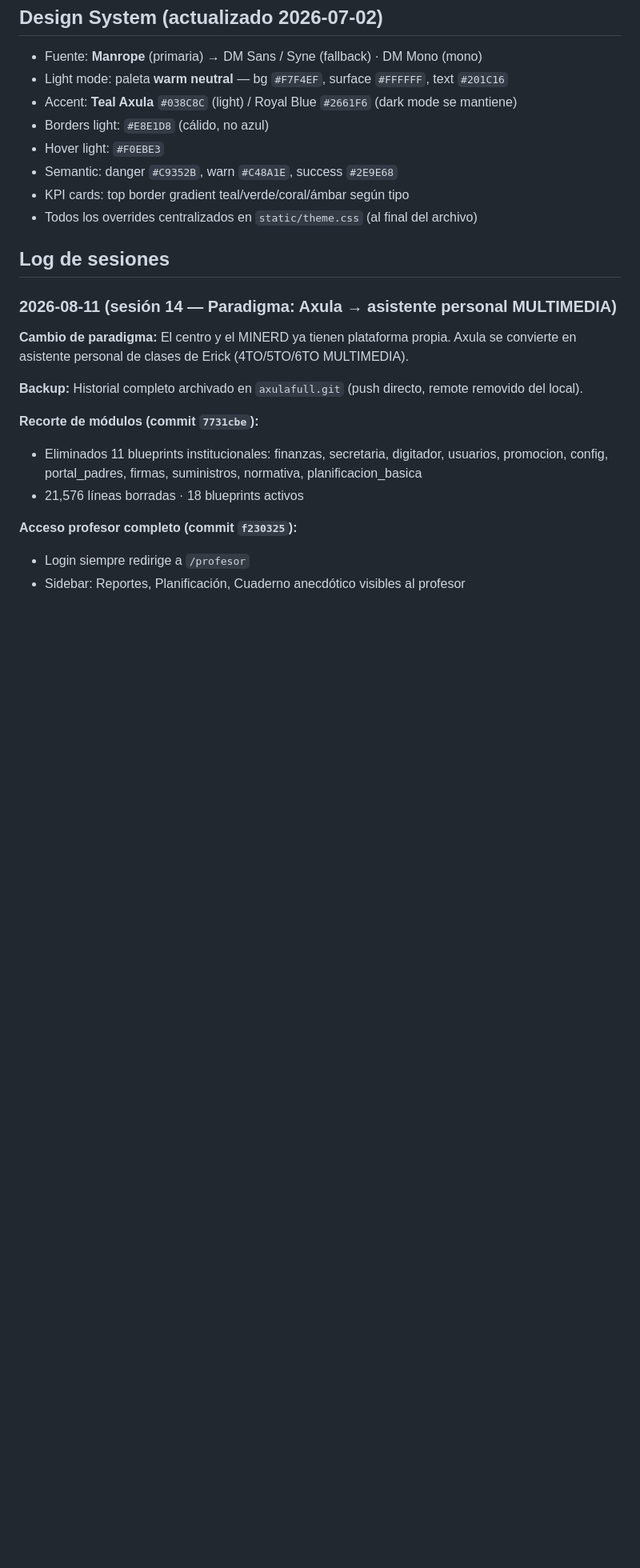
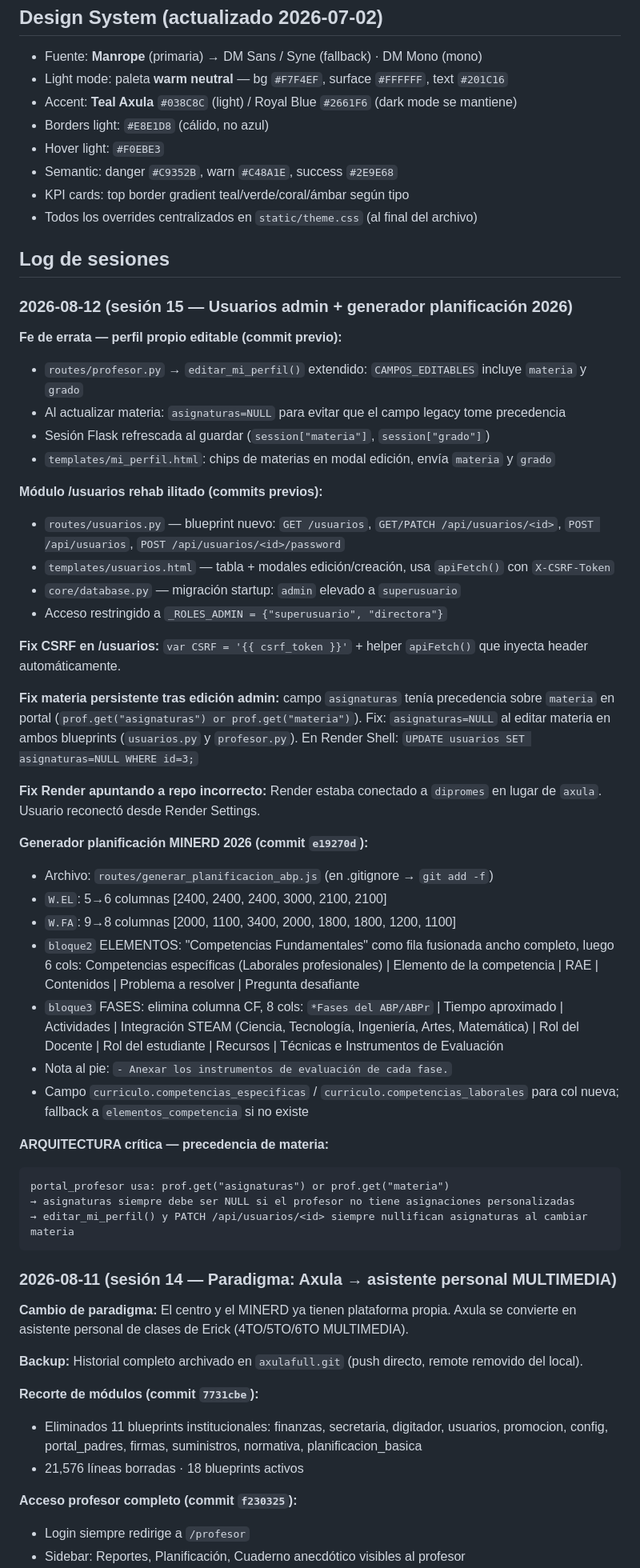
Before and after one commit to erickherndza/axula, a Markdown page: CLAUDE.md, the part around the change. Shown at 80% size. GitHub-like rendering; blank space fills up the shorter version.

Commit message:
docs(CLAUDE.md): sesión 15 — usuarios admin + generador planificación MINERD 2026
Co-Authored-By: Claude Sonnet 4.6 <noreply@anthropic.com>

````diff
--- a/CLAUDE.md
+++ b/CLAUDE.md
@@ -131,6 +131,48 @@ python3 -c "import app; print('OK')"
 - Todos los overrides centralizados en `static/theme.css` (al final del archivo)
 
 ## Log de sesiones
+
+### 2026-08-12 (sesión 15 — Usuarios admin + generador planificación 2026)
+
+**Fe de errata — perfil propio editable (commit previo):**
+- `routes/profesor.py` → `editar_mi_perfil()` extendido: `CAMPOS_EDITABLES` incluye `materia` y `grado`
+- Al actualizar materia: `asignaturas=NULL` para evitar que el campo legacy tome precedencia
+- Sesión Flask refrescada al guardar (`session["materia"]`, `session["grado"]`)
+- `templates/mi_perfil.html`: chips de materias en modal edición, envía `materia` y `grado`
+
+**Módulo /usuarios rehab ilitado (commits previos):**
+- `routes/usuarios.py` — blueprint nuevo: `GET /usuarios`, `GET/PATCH /api/usuarios/<id>`, `POST /api/usuarios`, `POST /api/usuarios/<id>/password`
+- `templates/usuarios.html` — tabla + modales edición/creación, usa `apiFetch()` con `X-CSRF-Token`
+- `core/database.py` — migración startup: `admin` elevado a `superusuario`
+- Acceso restringido a `_ROLES_ADMIN = {"superusuario", "directora"}`
+
+**Fix CSRF en /usuarios:** `var CSRF = '{{ csrf_token }}'` + helper `apiFetch()` que inyecta header automáticamente.
+
+**Fix materia persistente tras edición admin:** campo `asignaturas` tenía precedencia sobre `materia` en portal (`prof.get("asignaturas") or prof.get("materia")`). Fix: `asignaturas=NULL` al editar materia en ambos blueprints (`usuarios.py` y `profesor.py`). En Render Shell: `UPDATE usuarios SET asignaturas=NULL WHERE id=3;`
+
+**Fix Render apuntando a repo incorrecto:** Render estaba conectado a `dipromes` en lugar de `axula`. Usuario reconectó desde Render Settings.
+
+**Generador planificación MINERD 2026 (commit `e19270d`):**
+- Archivo: `routes/generar_planificacion_abp.js` (en .gitignore → `git add -f`)
+- `W.EL`: 5→6 columnas [2400, 2400, 2400, 3000, 2100, 2100]
+- `W.FA`: 9→8 columnas [2000, 1100, 3400, 2000, 1800, 1800, 1200, 1100]
+- `bloque2` ELEMENTOS: "Competencias Fundamentales" como fila fusionada ancho completo,
+  luego 6 cols: Competencias específicas (Laborales profesionales) | Elemento de la competencia |
+  RAE | Contenidos | Problema a resolver | Pregunta desafiante
+- `bloque3` FASES: elimina columna CF, 8 cols:
+  `*Fases del ABP/ABPr` | Tiempo aproximado | Actividades | Integración STEAM
+  (Ciencia, Tecnología, Ingeniería, Artes, Matemática) | Rol del Docente | Rol del estudiante |
+  Recursos | Técnicas e Instrumentos de Evaluación
+- Nota al pie: `- Anexar los instrumentos de evaluación de cada fase.`
+- Campo `curriculo.competencias_especificas` / `curriculo.competencias_laborales` para col nueva;
+  fallback a `elementos_competencia` si no existe
+
+**ARQUITECTURA crítica — precedencia de materia:**
+```
+portal_profesor usa: prof.get("asignaturas") or prof.get("materia")
+→ asignaturas siempre debe ser NULL si el profesor no tiene asignaciones personalizadas
+→ editar_mi_perfil() y PATCH /api/usuarios/<id> siempre nullifican asignaturas al cambiar materia
+```
 
 ### 2026-08-11 (sesión 14 — Paradigma: Axula → asistente personal MULTIMEDIA)
 
````
